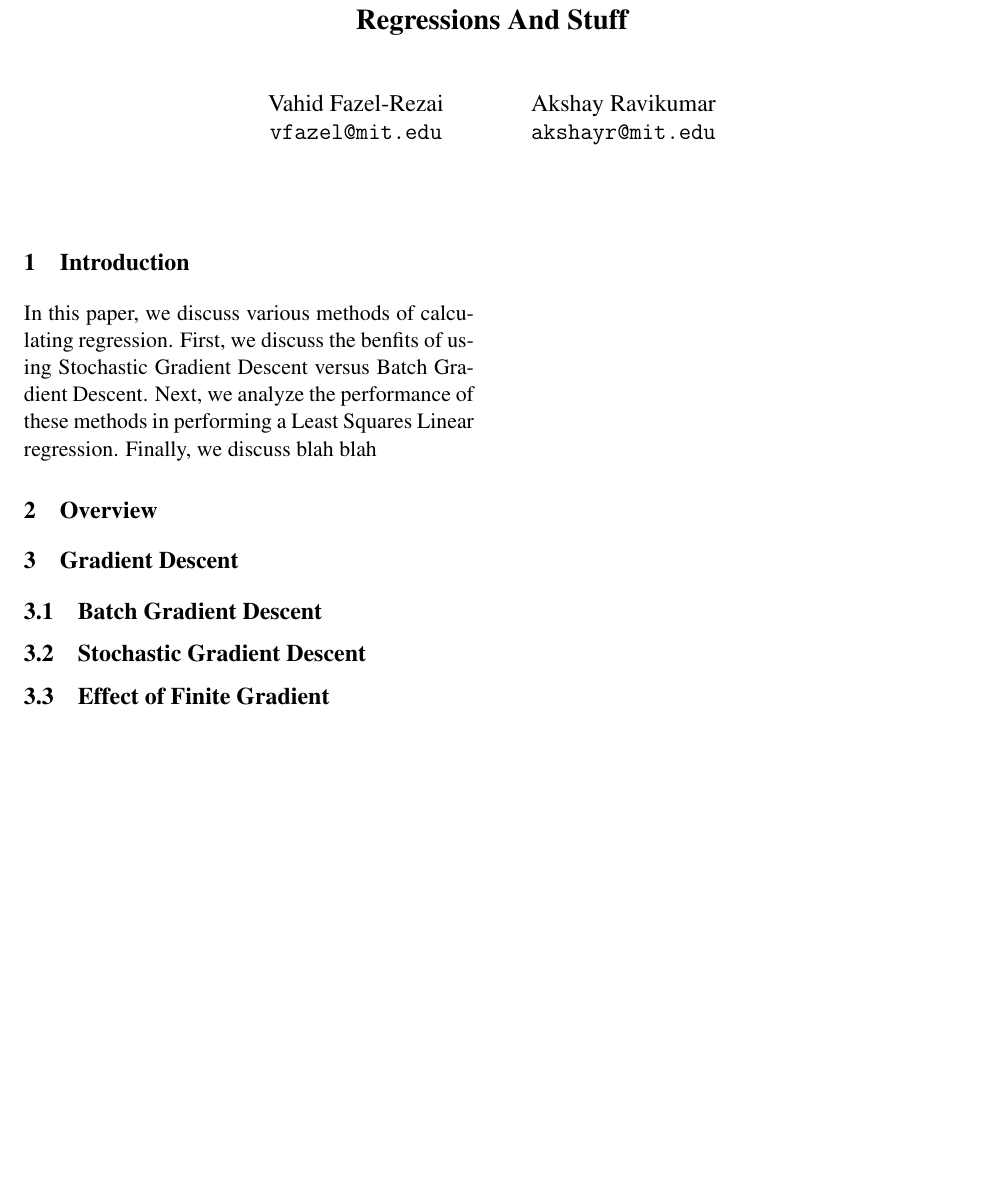
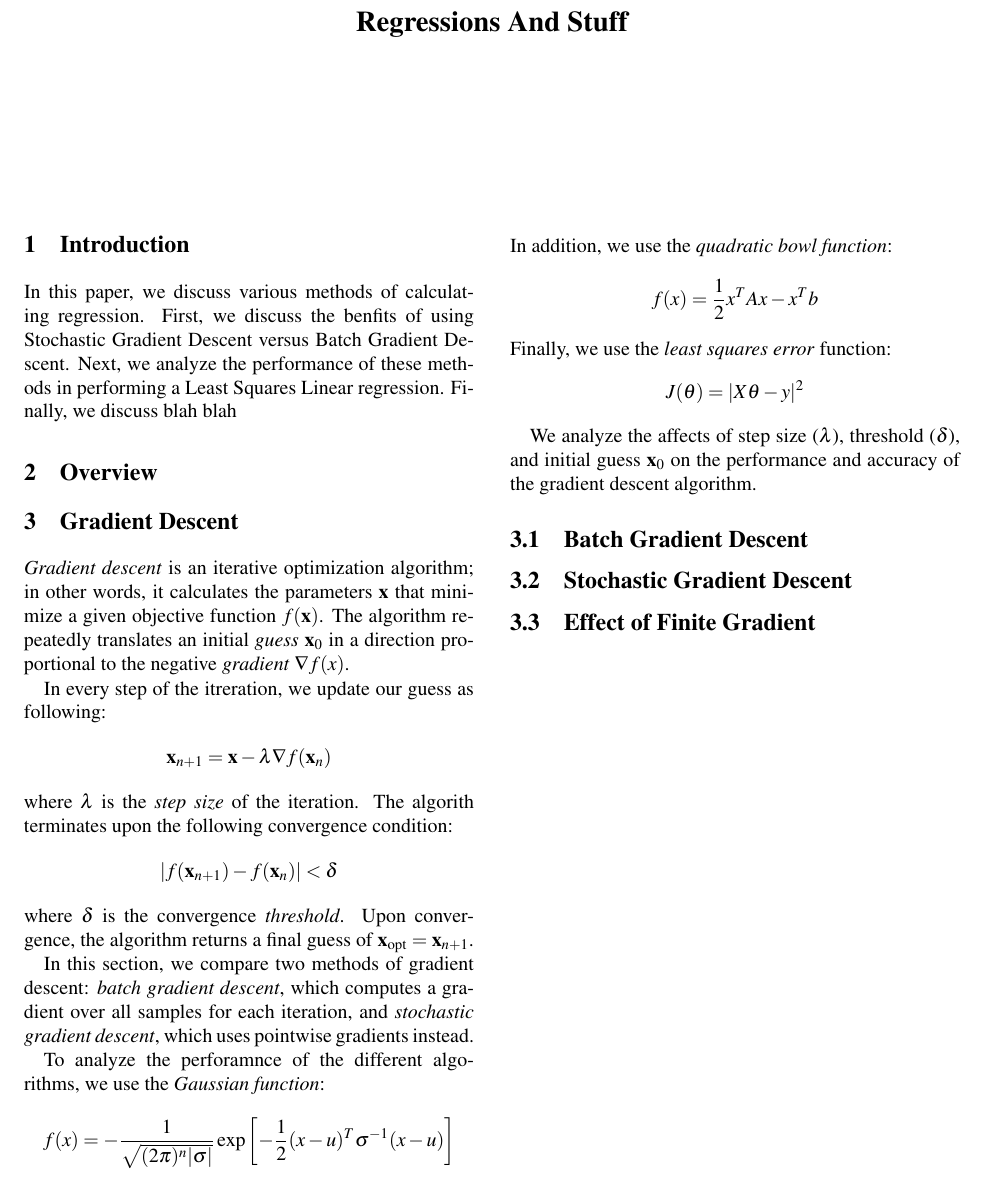
Before and after one commit to vahidfazelrezai-projects/6.867hw1, a LaTeX document (paper2/paper.tex): part of the page, cut so that both start at the same text, the shorter picture padded with empty space. Compiled offline with pdfLaTeX; a LaTeX package or settings file that is missing is left out.

Commit message:
intro to gradient descent

```diff
--- a/paper2/paper.tex
+++ b/paper2/paper.tex
@@ -1,15 +1,9 @@
-\documentclass[letterpaper, twocolumn,11pt]{article}
+\documentclass[letterpaper, twocolumn,10pt]{article}
 \usepackage{epsfig,endnotes,amsmath,usenix}
 
 \title{\textbf{Regressions And Stuff}}
 
-\author{
-\rm{Vahid Fazel-Rezai}\\
-\rm{\texttt{vfazel@mit.edu}}
-\and
-\rm{Akshay Ravikumar}\\
-\rm{\texttt{akshayr@mit.edu}}
-}
+\author{}
 
 \date{May 6, 2016}
 
@@ -30,7 +24,39 @@ In this paper, we discuss various methods of calculating regression. First, we d
 
 
 \section{Gradient Descent}
+
+\emph{Gradient descent} is an iterative optimization algorithm; in other words, it calculates the parameters $\mathbf{x}$ that minimize a given objective function $f(\mathbf{x})$. The algorithm repeatedly translates an initial \emph{guess} $\mathbf{x}_0$ in a direction proportional to the negative \emph{gradient} $\nabla f(x)$.
+
+In every step of the itreration, we update our guess as following:
+\begin{align*}
+\mathbf{x}_{n+1} = \mathbf{x} - \lambda \nabla f(\mathbf{x}_{n})
+\end{align*}
+where $\lambda$ is the \emph{step size} of the iteration. The algorith terminates upon the following convergence condition:
+\begin{align*}
+|f(\mathbf{x}_{n+1}) - f(\mathbf{x}_{n})| < \delta
+\end{align*}
+where $\delta$ is the convergence \emph{threshold}. Upon convergence, the algorithm returns a final guess of $\mathbf{x}_{\text{opt}} = \mathbf{x}_{n+1}$.
+
+In this section, we compare two methods of gradient descent: \emph{batch gradient descent}, which computes a gradient over all samples for each iteration, and \emph{stochastic gradient descent}, which uses pointwise gradients instead.
+
+To analyze the perforamnce of the different algorithms, we use the \emph{Gaussian function}:
+\begin{align*}
+f(x) = - \dfrac{1}{\sqrt{(2\pi)^n |\sigma|}} \exp \left[-\dfrac{1}{2} (x - u)^T \sigma^{-1} (x-u)\right]
+\end{align*}
+In addition, we use the \emph{quadratic bowl function}:
+\begin{align*}
+f(x) = \dfrac{1}{2} x^T A x - x^T b
+\end{align*}
+Finally, we use the \emph{least squares error} function:
+\begin{align*}
+J(\theta) = |X\theta - y|^2
+\end{align*}
+
+We analyze the affects of step size ($\lambda$), threshold ($\delta$), and initial guess $\mathbf{x}_{0}$ on the performance and accuracy of the gradient descent algorithm.
+
 \subsection{Batch Gradient Descent}
+
+
 \subsection{Stochastic Gradient Descent}
 \subsection{Effect of Finite Gradient}
 
```
Also changed, not shown: paper2/paper.pdf, 4 other files.
